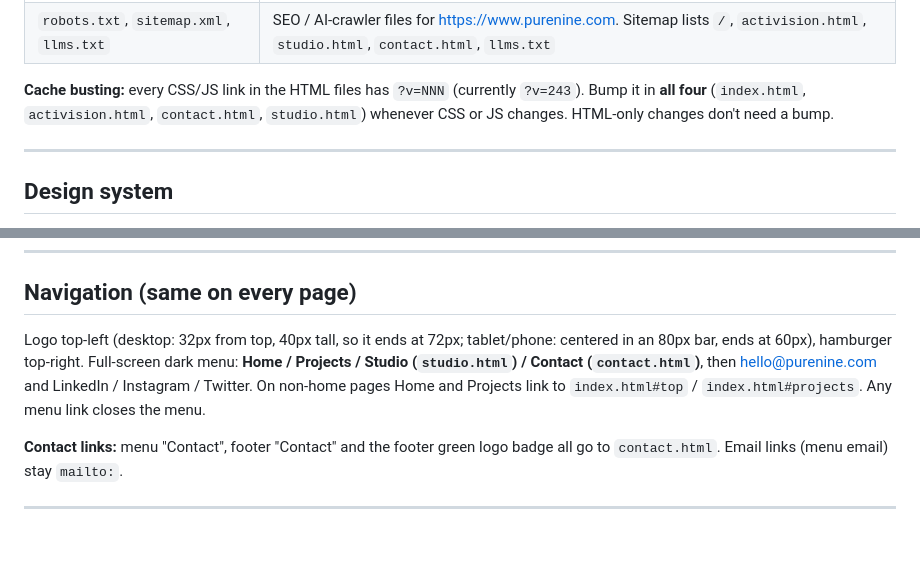
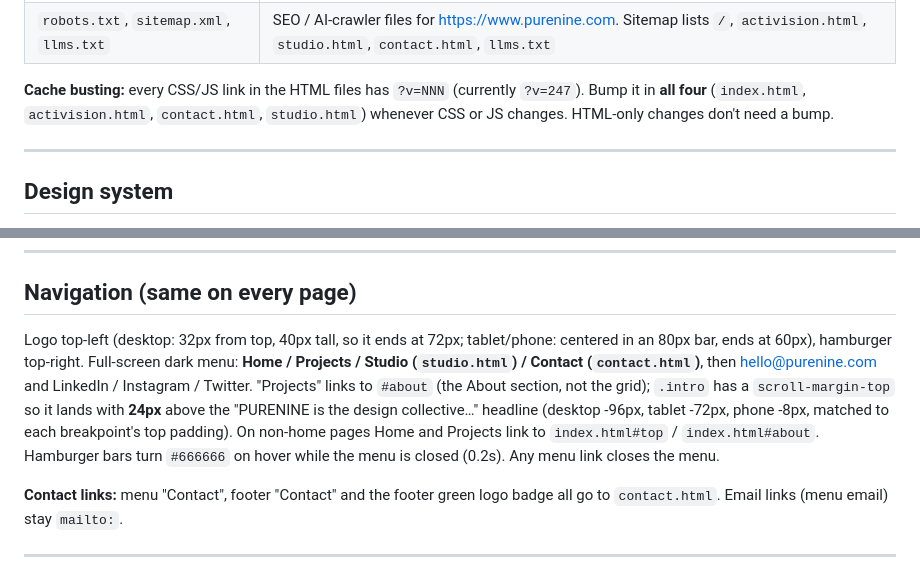
Before and after one commit to pure9nine/PURENINE, a Markdown page: CLAUDE.md, 2 parts joined by grey strips. Rendered like a GitHub page; blank space fills up the shorter version.

Commit message:
Menu Projects link anchors above About headline; hamburger hover #666666
Co-Authored-By: Claude Opus 5.5 <noreply@anthropic.com>

```diff
--- a/CLAUDE.md
+++ b/CLAUDE.md
@@ -27,7 +27,7 @@ The layout started as a clone of the **Bungee** Framer template (bungee.framer.w
 | `portfolio/` | Source thumbnails (unused by the site; don't upload, don't delete) |
 | `robots.txt`, `sitemap.xml`, `llms.txt` | SEO / AI-crawler files for https://www.purenine.com. Sitemap lists `/`, `activision.html`, `studio.html`, `contact.html`, `llms.txt` |
 
-**Cache busting:** every CSS/JS link in the HTML files has `?v=NNN` (currently `?v=243`). Bump it in **all four** (`index.html`, `activision.html`, `contact.html`, `studio.html`) whenever CSS or JS changes. HTML-only changes don't need a bump.
+**Cache busting:** every CSS/JS link in the HTML files has `?v=NNN` (currently `?v=247`). Bump it in **all four** (`index.html`, `activision.html`, `contact.html`, `studio.html`) whenever CSS or JS changes. HTML-only changes don't need a bump.
 
 ---
 
@@ -68,7 +68,7 @@ The layout started as a clone of the **Bungee** Framer template (bungee.framer.w
 
 ## Navigation (same on every page)
 
-Logo top-left (desktop: 32px from top, 40px tall, so it ends at 72px; tablet/phone: centered in an 80px bar, ends at 60px), hamburger top-right. Full-screen dark menu: **Home / Projects / Studio (`studio.html`) / Contact (`contact.html`)**, then hello@purenine.com and LinkedIn / Instagram / Twitter. On non-home pages Home and Projects link to `index.html#top` / `index.html#projects`. Any menu link closes the menu.
+Logo top-left (desktop: 32px from top, 40px tall, so it ends at 72px; tablet/phone: centered in an 80px bar, ends at 60px), hamburger top-right. Full-screen dark menu: **Home / Projects / Studio (`studio.html`) / Contact (`contact.html`)**, then hello@purenine.com and LinkedIn / Instagram / Twitter. "Projects" links to `#about` (the About section, not the grid); `.intro` has a `scroll-margin-top` so it lands with **24px** above the "PURENINE is the design collective…" headline (desktop -96px, tablet -72px, phone -8px, matched to each breakpoint's top padding). On non-home pages Home and Projects link to `index.html#top` / `index.html#about`. Hamburger bars turn `#666666` on hover while the menu is closed (0.2s). Any menu link closes the menu.
 
 **Contact links:** menu "Contact", footer "Contact" and the footer green logo badge all go to `contact.html`. Email links (menu email) stay `mailto:`.
 
```
